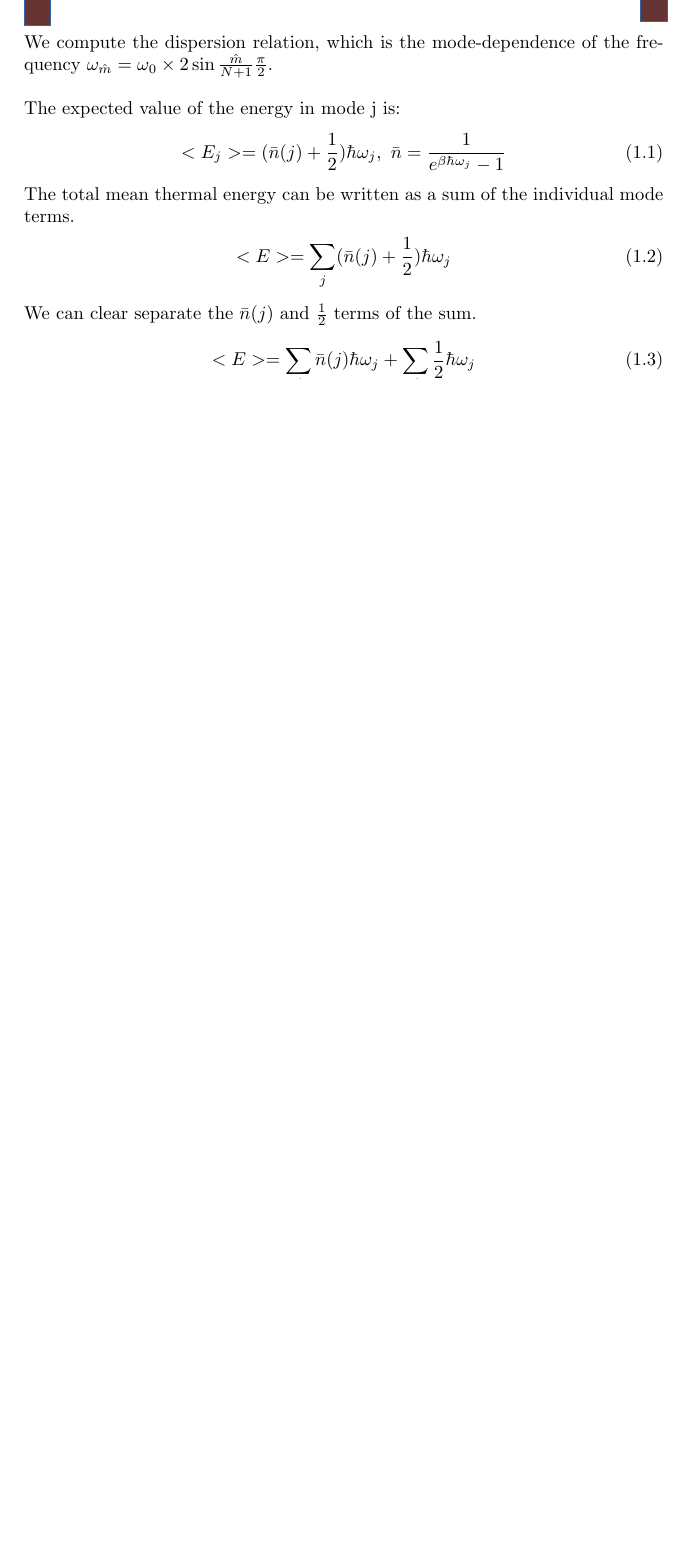
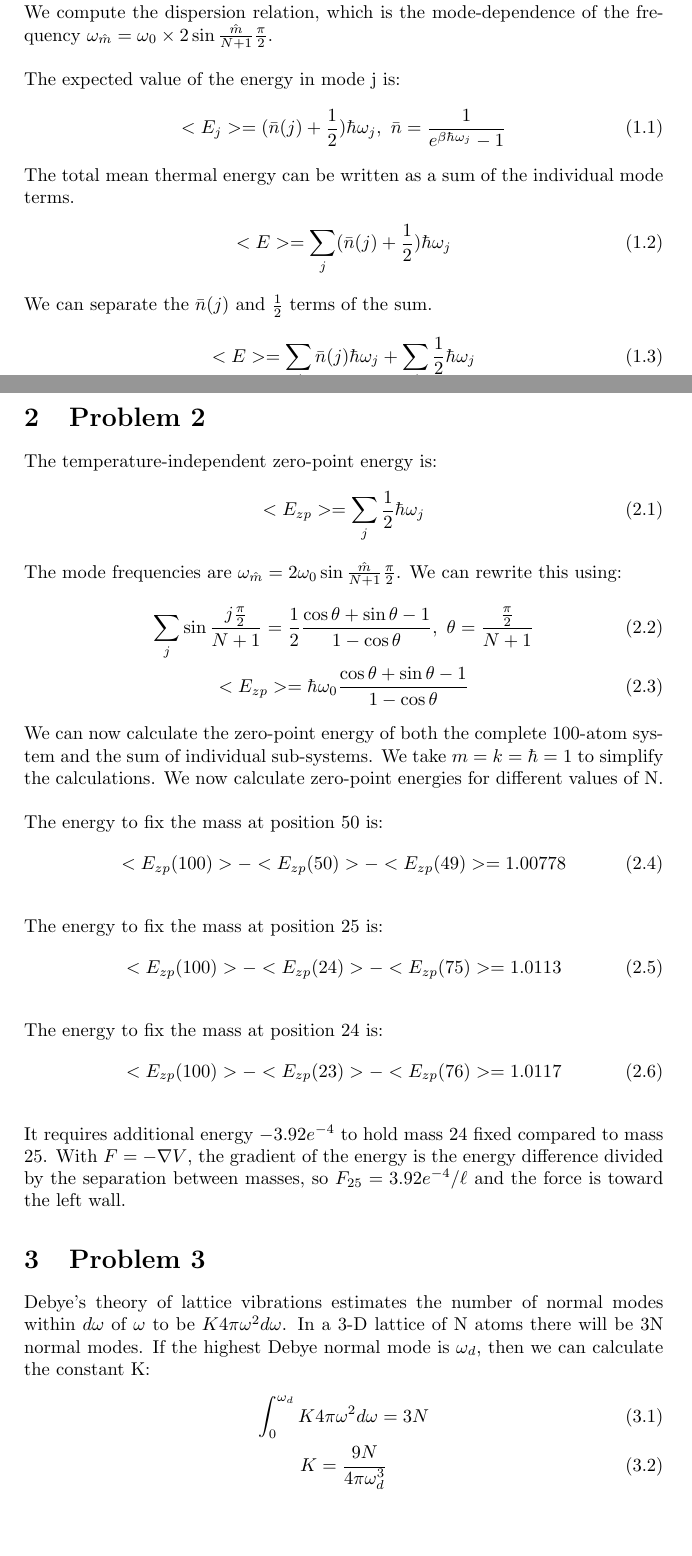
Before and after one commit to vbaker145/physics, a LaTeX problem sheet (quantum1/hw4/hw4.tex): part of the page before the commit and two parts of pages 1 and 2 of 2 after it, the two joined at a grey line, cut so that both start at the same text, the shorter picture padded with empty space. Compiled offline with pdfLaTeX.

Commit message:
HW4 updates

```diff
--- a/quantum1/hw4/hw4.tex
+++ b/quantum1/hw4/hw4.tex
@@ -5,7 +5,7 @@
 \numberwithin{equation}{section}
 
 %opening
-\title{}
+\title{Quantum 1 HW 4}
 \author{Vince Baker}
 
 \begin{document}
@@ -32,7 +28,7 @@ The total mean thermal energy can be written as a sum of the individual mode ter
 \begin{gather}
  <E>=\sum_j(\bar{n}(j)+\frac{1}{2})\hbar \omega_j
 \end{gather}
-We can clear separate the $\bar{n}(j)$ and $\frac{1}{2}$ terms of the sum.
+We can separate the $\bar{n}(j)$ and $\frac{1}{2}$ terms of the sum.
 \begin{gather}
  <E>=\sum_j\bar{n}(j)\hbar \omega_j+\sum_j \frac{1}{2}\hbar \omega_j
 \end{gather}
@@ -43,4 +39,43 @@ We expand the left sum:
 \end{gather}
 
 
+\section{Problem 2}
+The temperature-independent zero-point energy is:
+\begin{gather}
+  <E_{zp}>=\sum_j \frac{1}{2}\hbar \omega_j
+\end{gather}
+The mode frequencies are $\omega_{\hat{m}}=2\omega_0\sin{\frac{\hat{m}}{N+1}\frac{\pi}{2}}$. We can rewrite this using:
+\begin{gather}
+ \sum_j\sin\frac{j\frac{\pi}{2}}{N+1}=\frac{1}{2}\frac{\cos \theta+\sin \theta-1}{1-\cos \theta},\ \theta=\frac{\frac{\pi}{2}}{N+1}\\
+ <E_{zp}>=\hbar\omega_0\frac{\cos \theta+\sin \theta-1}{1-\cos \theta}
+\end{gather}
+We can now calculate the zero-point energy of both the complete 100-atom system and the sum of individual sub-systems.
+We take $m=k=\hbar=1$ to simplify the calculations. We now calculate zero-point energies for different values of N.\\ \\
+The energy to fix the mass at position 50 is:
+\begin{equation}
+ <E_{zp}(100)>-<E_{zp}(50)>-<E_{zp}(49)>=1.00778
+\end{equation}
+\\
+The energy to fix the mass at position 25 is:
+\begin{equation}
+ <E_{zp}(100)>-<E_{zp}(24)>-<E_{zp}(75)>=1.0113
+\end{equation}
+\\
+The energy to fix the mass at position 24 is:
+\begin{equation}
+ <E_{zp}(100)>-<E_{zp}(23)>-<E_{zp}(76)>=1.0117
+\end{equation}
+\\
+It requires additional energy $-3.92e^{-4}$ to hold mass 24 fixed compared to mass 25.
+With $F=-\nabla V$, the gradient of the energy is the energy difference divided by the separation between masses, so $F_{25}=3.92e^{-4}/\ell$ and the force is toward the left wall.
+
+\section{Problem 3}
+Debye's theory of lattice vibrations estimates the number of normal modes within $d\omega$ of $\omega$ to be $K4\pi\omega ^2 d\omega$.
+In a 3-D lattice of N atoms there will be 3N normal modes. If the highest Debye normal mode is $\omega_d$, then we can calculate the constant K:
+\begin{gather}
+ \int_{0}^{\omega_d}K4\pi\omega ^2 d\omega=3N\\
+ K=\frac{9N}{4\pi \omega_{d}^{3}}
+\end{gather}
+
+
 \end{document}
```
Also changed, not shown: quantum1/hw4/hw4.ps, quantum1/hw4/hw4.tex (4 more changed lines), 7 other files.
